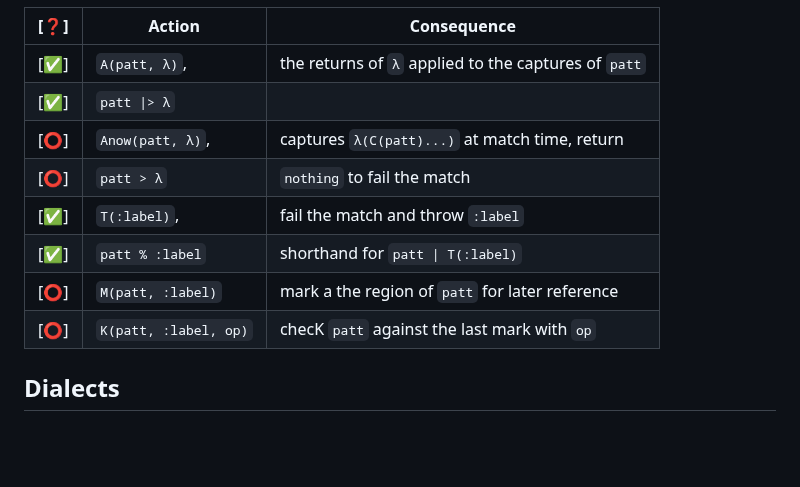
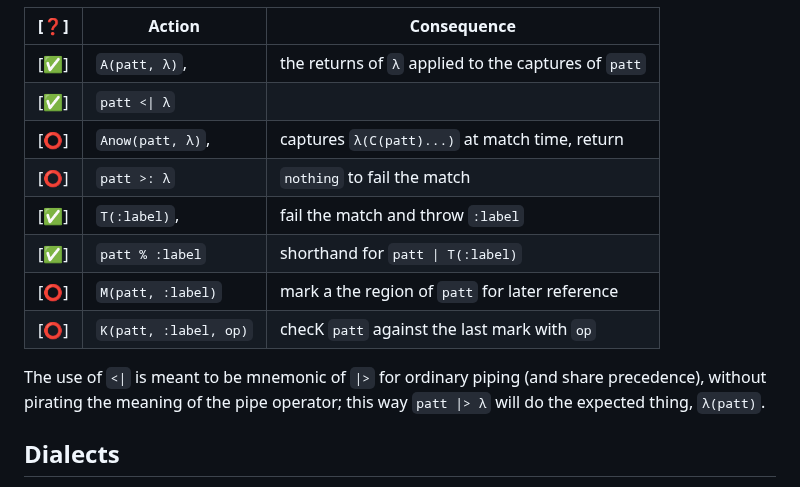
Before and after one commit to mnemnion/JLpeg.jl, a Markdown page: docs/src/index.md, the part around one of its changes. GitHub-like rendering; blank space fills up the shorter version.

```diff
--- a/docs/src/index.md
+++ b/docs/src/index.md
@@ -275,13 +327,17 @@ is reserved by JLpeg for reporting failure of patterns which didn't otherwise th
 | [❓] | Action                | Consequence                                          |
 | --- | --------------------- | ---------------------------------------------------- |
 | [✅] | `A(patt, λ)`,         | the returns of `λ` applied to the captures of `patt` |
-| [✅] | `patt \|> λ`          |                                                      |
+| [✅] | `patt <\| λ`          |                                                      |
 | [⭕️] | `Anow(patt, λ)`,      | captures `λ(C(patt)...)` at match time, return       |
-| [⭕️] | `patt > λ`            | `nothing` to fail the match                          |
+| [⭕️] | `patt >: λ`           | `nothing` to fail the match                          |
 | [✅] | `T(:label)`,          | fail the match and throw `:label`                    |
 | [✅] | `patt % :label`       | shorthand for `patt \| T(:label)`                    |
 | [⭕️] | `M(patt, :label)`     | mark a the region of `patt` for later reference      |
 | [⭕️] | `K(patt, :label, op)` | checK `patt` against the last mark with `op`         |
+
+The use of `<|` is meant to be mnemonic of `|>` for ordinary piping (and share
+precedence), without pirating the meaning of the pipe operator; this way `patt |> λ`
+will do the expected thing, `λ(patt)`.
 
 ## Dialects
 
```
Also changed, not shown: other parts of docs/src/index.md (+54 -2 lines), Plans.md (+27 -16 lines).
